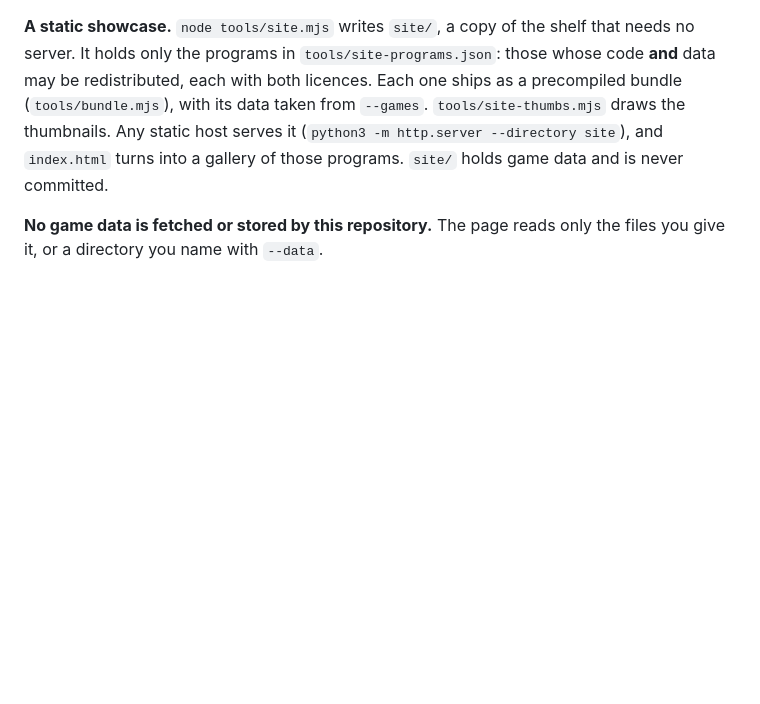
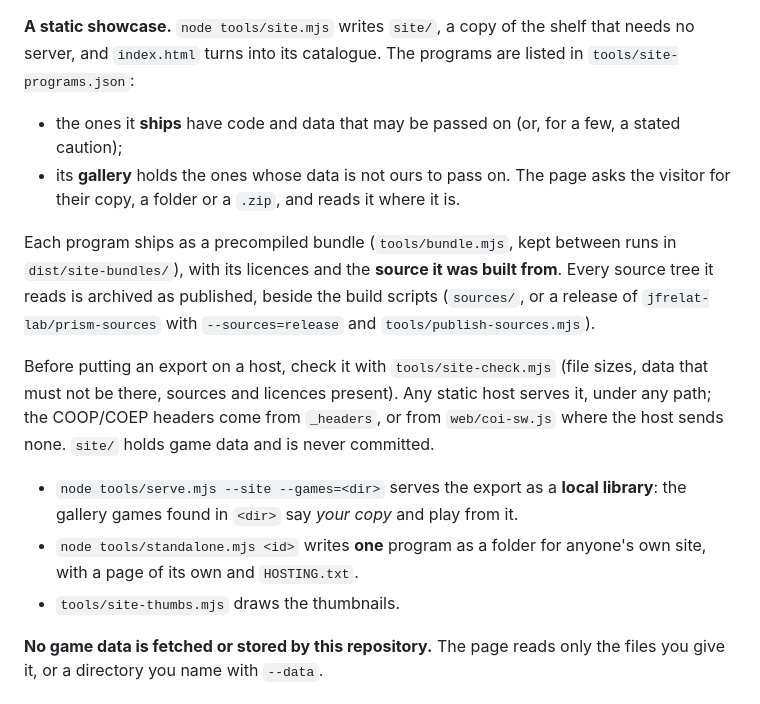
Before and after one commit to jfrelat-lab/prism, a Markdown page: README.md, the part around the change. Drawn GitHub-style; blank space fills up the shorter version.

Commit message:
README: the showcase as it is now
Its paragraph predated the gallery the visitor brings data to, the
source archives beside the builds, site-check, the local library and the
standalone folder; it now names each, and the release repository the
sources can go to.

Co-Authored-By: Claude Opus 5.5 <noreply@anthropic.com>

```diff
--- a/README.md
+++ b/README.md
@@ -95,12 +95,28 @@ COOP/COEP headers (GitHub Pages), `web/coi-sw.js` adds them. The repository's `i
 the project page for GitHub Pages and links to it.
 
 **A static showcase.** `node tools/site.mjs` writes `site/`, a copy of the shelf that needs no
-server. It holds only the programs in `tools/site-programs.json`: those whose code **and** data
-may be redistributed, each with both licences. Each one ships as a precompiled bundle
-(`tools/bundle.mjs`), with its data taken from `--games`. `tools/site-thumbs.mjs` draws the
-thumbnails. Any static host serves it (`python3 -m http.server --directory site`), and
-`index.html` turns into a gallery of those programs. `site/` holds game data and is never
-committed.
+server, and `index.html` turns into its catalogue. The programs are listed in
+`tools/site-programs.json`:
+
+- the ones it **ships** have code and data that may be passed on (or, for a few, a stated caution);
+- its **gallery** holds the ones whose data is not ours to pass on. The page asks the visitor for
+  their copy, a folder or a `.zip`, and reads it where it is.
+
+Each program ships as a precompiled bundle (`tools/bundle.mjs`, kept between runs in
+`dist/site-bundles/`), with its licences and the **source it was built from**. Every source tree it
+reads is archived as published, beside the build scripts (`sources/`, or a release of
+`jfrelat-lab/prism-sources` with `--sources=release` and `tools/publish-sources.mjs`).
+
+Before putting an export on a host, check it with `tools/site-check.mjs` (file sizes, data that must
+not be there, sources and licences present). Any static host serves it, under any path; the
+COOP/COEP headers come from `_headers`, or from `web/coi-sw.js` where the host sends none.
+`site/` holds game data and is never committed.
+
+- `node tools/serve.mjs --site --games=<dir>` serves the export as a **local library**: the gallery
+  games found in `<dir>` say *your copy* and play from it.
+- `node tools/standalone.mjs <id>` writes **one** program as a folder for anyone's own site, with a
+  page of its own and `HOSTING.txt`.
+- `tools/site-thumbs.mjs` draws the thumbnails.
 
 **No game data is fetched or stored by this repository.** The page reads only the files you
 give it, or a directory you name with `--data`.
```
